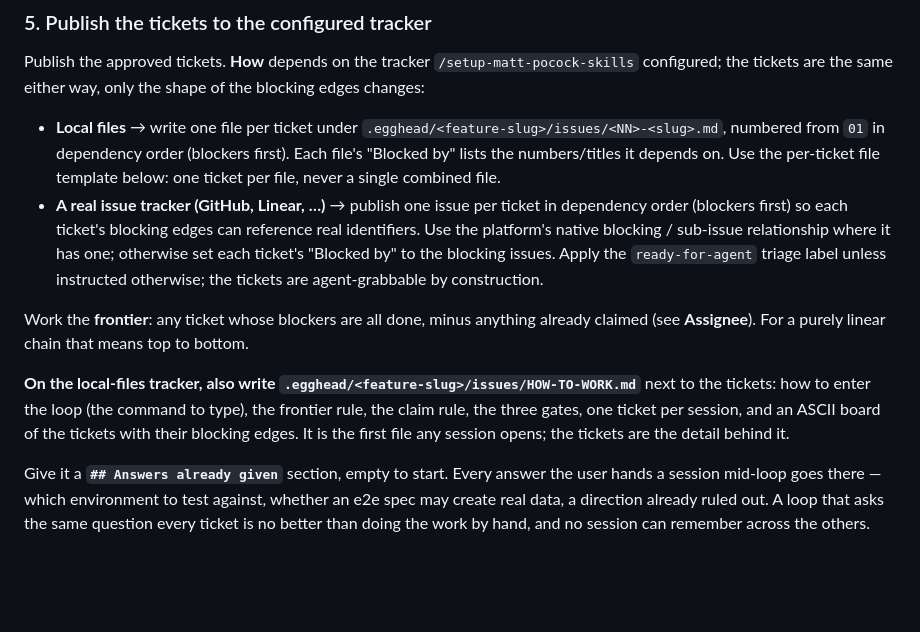
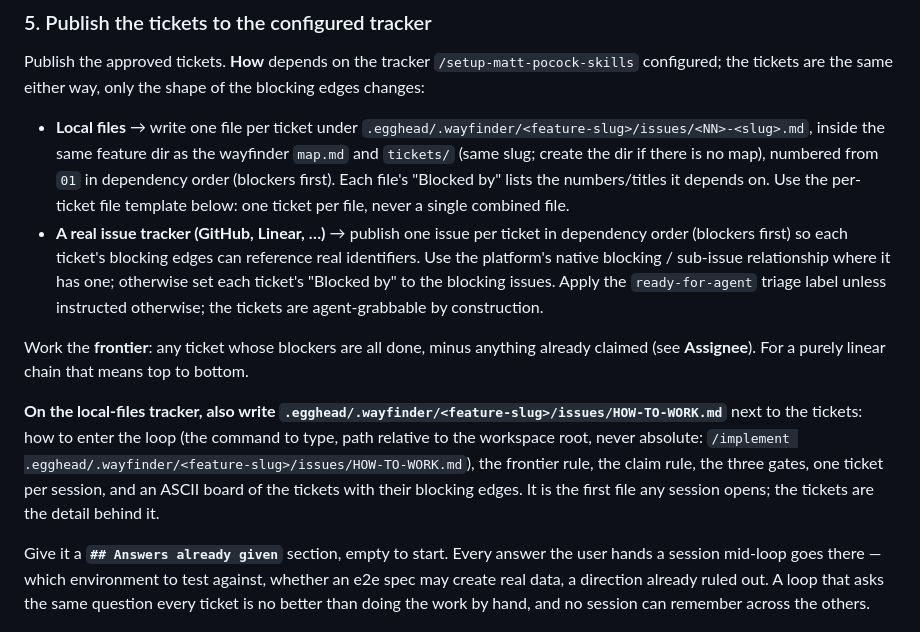
Before and after one commit to supacheep-first/skills, a Markdown page: to-tickets/SKILL.md, the part around the change. Drawn GitHub-style; blank space fills up the shorter version.

Commit message:
to-tickets: write issues beside the wayfinder map, relative loop path
The absolute path in HOW-TO-WORK's loop command was copied into every
end-of-session next step.

```diff
--- a/to-tickets/SKILL.md
+++ b/to-tickets/SKILL.md
@@ -59,12 +59,12 @@ Iterate until the user approves the breakdown.
 
 Publish the approved tickets. **How** depends on the tracker `/setup-matt-pocock-skills` configured; the tickets are the same either way, only the shape of the blocking edges changes:
 
-- **Local files** → write one file per ticket under `.egghead/<feature-slug>/issues/<NN>-<slug>.md`, numbered from `01` in dependency order (blockers first). Each file's "Blocked by" lists the numbers/titles it depends on. Use the per-ticket file template below: one ticket per file, never a single combined file.
+- **Local files** → write one file per ticket under `.egghead/.wayfinder/<feature-slug>/issues/<NN>-<slug>.md`, inside the same feature dir as the wayfinder `map.md` and `tickets/` (same slug; create the dir if there is no map), numbered from `01` in dependency order (blockers first). Each file's "Blocked by" lists the numbers/titles it depends on. Use the per-ticket file template below: one ticket per file, never a single combined file.
 - **A real issue tracker (GitHub, Linear, …)** → publish one issue per ticket in dependency order (blockers first) so each ticket's blocking edges can reference real identifiers. Use the platform's native blocking / sub-issue relationship where it has one; otherwise set each ticket's "Blocked by" to the blocking issues. Apply the `ready-for-agent` triage label unless instructed otherwise; the tickets are agent-grabbable by construction.
 
 Work the **frontier**: any ticket whose blockers are all done, minus anything already claimed (see **Assignee**). For a purely linear chain that means top to bottom.
 
-**On the local-files tracker, also write `.egghead/<feature-slug>/issues/HOW-TO-WORK.md`** next to the tickets: how to enter the loop (the command to type), the frontier rule, the claim rule, the three gates, one ticket per session, and an ASCII board of the tickets with their blocking edges. It is the first file any session opens; the tickets are the detail behind it.
+**On the local-files tracker, also write `.egghead/.wayfinder/<feature-slug>/issues/HOW-TO-WORK.md`** next to the tickets: how to enter the loop (the command to type, path relative to the workspace root, never absolute: `/implement .egghead/.wayfinder/<feature-slug>/issues/HOW-TO-WORK.md`), the frontier rule, the claim rule, the three gates, one ticket per session, and an ASCII board of the tickets with their blocking edges. It is the first file any session opens; the tickets are the detail behind it.
 
 Give it a **`## Answers already given`** section, empty to start. Every answer the user hands a session mid-loop goes there — which environment to test against, whether an e2e spec may create real data, a direction already ruled out. A loop that asks the same question every ticket is no better than doing the work by hand, and no session can remember across the others.
 
```
Also changed, not shown: implement/SKILL.md (+1 -1 lines), wayfinder/SKILL.md (+1 -1 lines).
